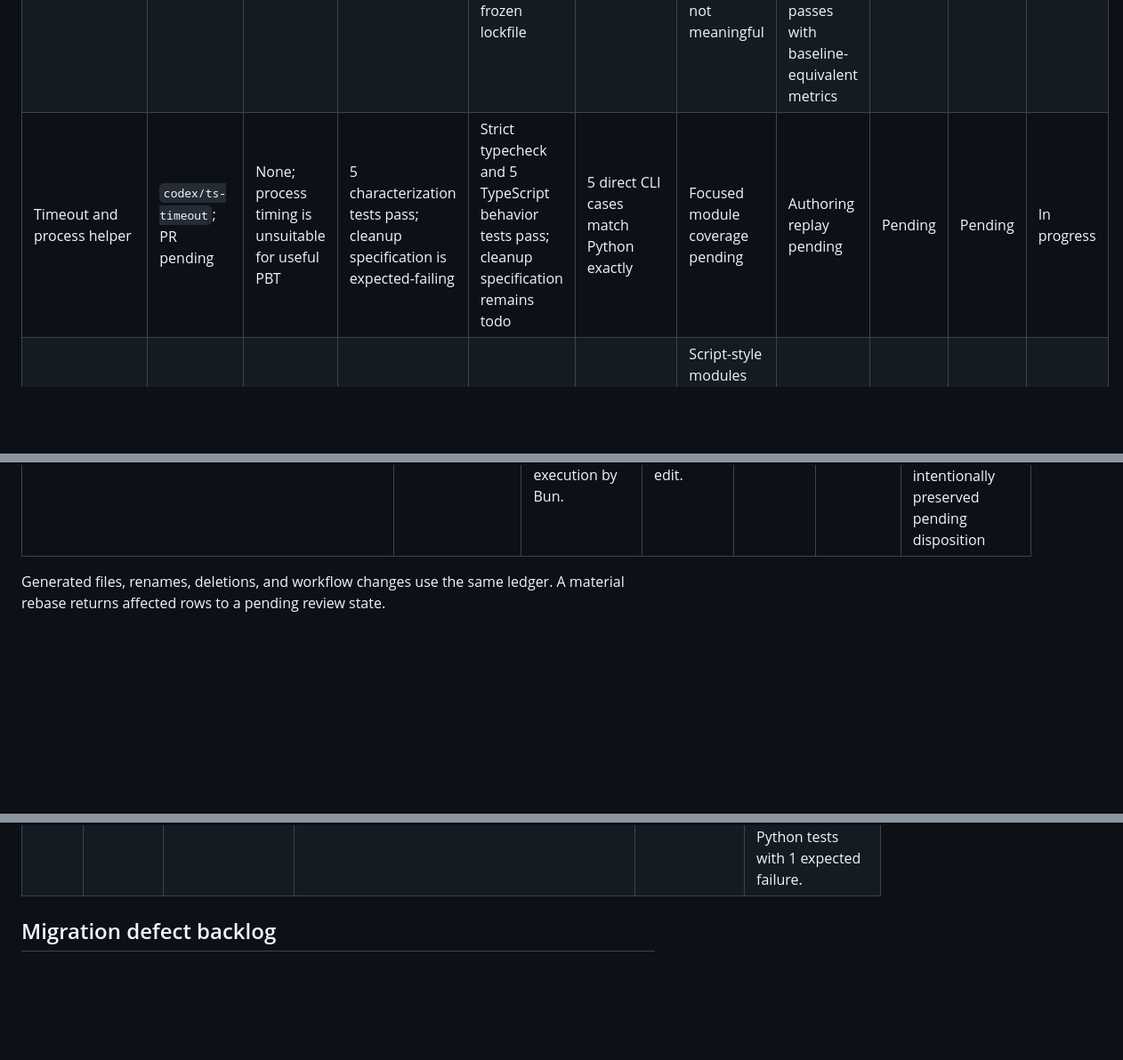
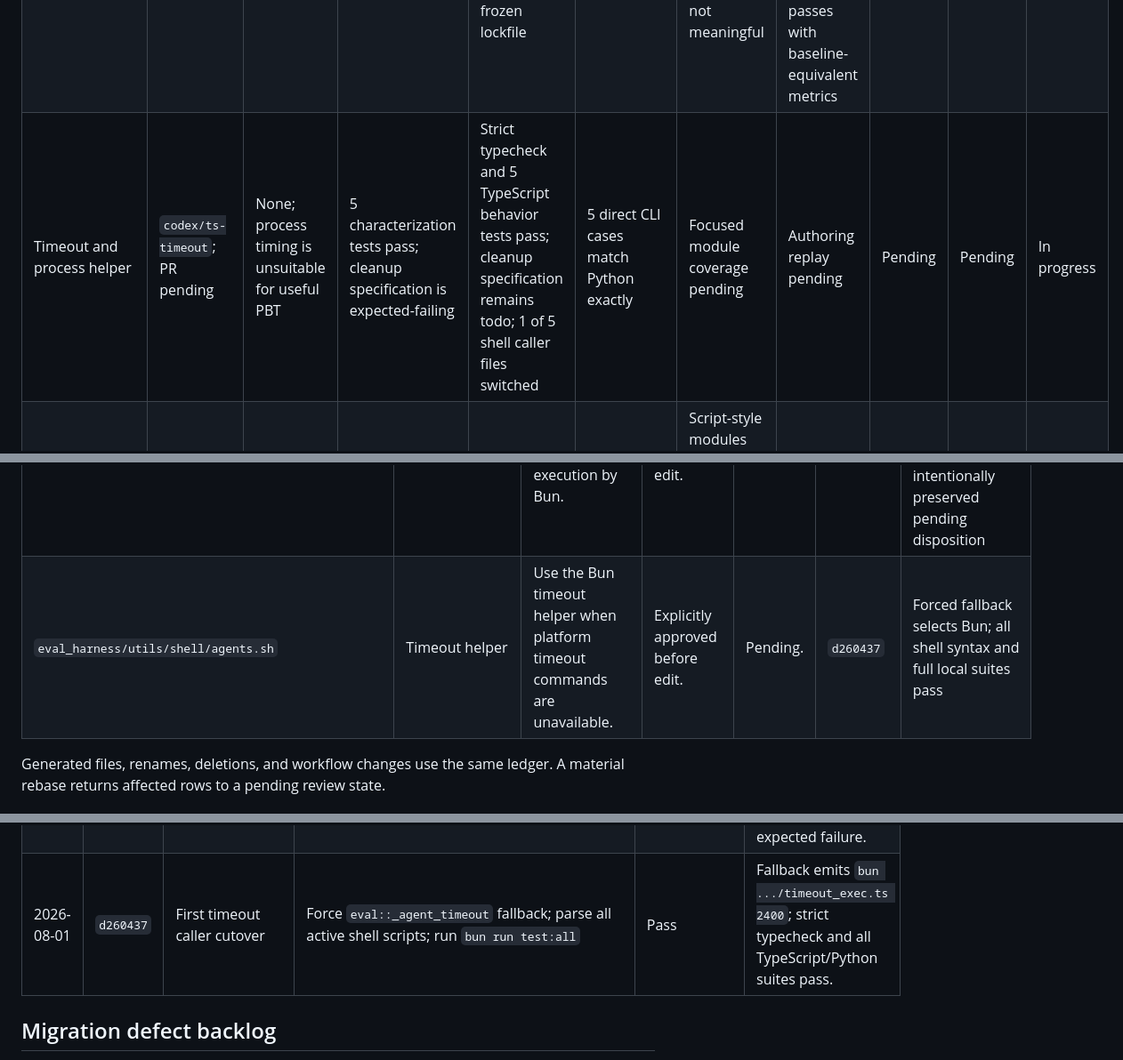
Before and after one commit to expo/eval-harness, a Markdown page: MIGRATION_STATUS.md, 3 parts joined by grey strips. Shown at 89% size. GitHub-like rendering; blank space fills up the shorter version.

Commit message:
Record first timeout caller cutover

```diff
--- a/MIGRATION_STATUS.md
+++ b/MIGRATION_STATUS.md
@@ -29,7 +29,7 @@ not be read as a failure or a pass.
 | --- | --- | --- | --- | --- | --- | --- | --- | --- | --- | --- |
 | Baseline and migration documentation | `codex/ts-migration-docs`; [PR #24](https://github.com/expo/eval-experiments/pull/24) | None yet | Corrected baseline: 118 tests; PR branch: 120 tests | Not applicable | Not applicable | Baseline recorded below | Authoring and skill jobs pass; iOS times out | Codex pass | Pending | Ready for review |
 | Bun and TypeScript toolchain | `codex/ts-toolchain`; [PR #25](https://github.com/expo/eval-experiments/pull/25) | None expected | Pass: 120 tests | Strict typecheck and 1 Bun smoke test pass from frozen lockfile | Not applicable | No runtime TS exists yet; smoke coverage is not meaningful | All four workflows validate; Linux replay installs Bun 1.3.14 and passes with baseline-equivalent metrics | Codex pass | Pending | Ready for review |
-| Timeout and process helper | `codex/ts-timeout`; PR pending | None; process timing is unsuitable for useful PBT | 5 characterization tests pass; cleanup specification is expected-failing | Strict typecheck and 5 TypeScript behavior tests pass; cleanup specification remains todo | 5 direct CLI cases match Python exactly | Focused module coverage pending | Authoring replay pending | Pending | Pending | In progress |
+| Timeout and process helper | `codex/ts-timeout`; PR pending | None; process timing is unsuitable for useful PBT | 5 characterization tests pass; cleanup specification is expected-failing | Strict typecheck and 5 TypeScript behavior tests pass; cleanup specification remains todo; 1 of 5 shell caller files switched | 5 direct CLI cases match Python exactly | Focused module coverage pending | Authoring replay pending | Pending | Pending | In progress |
 | Telemetry parsers and emission | Branch/PR pending | To be selected per parser | Fixture and property tests pending | Pending | Pending | Script-style modules currently absent from coverage report | `author-app.yml` pending | Pending | Pending | Not started |
 | Deterministic skill evaluator | Branch/PR pending | To be selected | Existing core suite passes | Pending | Pending | Core mostly covered; CLI is 0% | Skill replay pending | Pending | Pending | Not started |
 | iOS core, parsing, scoring, and reports | Branch/PR pending | To be selected | Existing report and resolution tests pass | Pending | Pending | Important modules range from 17% to 89% | iOS replay pending | Pending | Pending | Not started |
@@ -80,6 +80,7 @@ effect, and verification were presented in the task before it was modified.
 | `eval_harness/utils/tests/test_timeout_exec.py` | Timeout helper | Characterize the Python CLI and expose incomplete descendant cleanup. | Explicitly approved before edit. | Pending. | `987de1b` | 5 pass; 1 expected failure |
 | `eval_harness/utils/tests/timeout_exec.test.ts` | Timeout helper | Define TypeScript behavior, compare it directly with Python during migration, and retain a todo for `DEFECT-001`. | Explicitly approved before each edit. | Pending. | `7ca8312`, `0ae001a` | 5 characterization and 5 differential cases pass; 1 cleanup todo |
 | `eval_harness/utils/shell/timeout_exec.ts` | Timeout helper | Translate the Python timeout CLI for direct execution by Bun. | Explicitly approved before edit. | Pending. | `e506682` | Strict typecheck and 5 TypeScript behavior tests pass; `DEFECT-001` is intentionally preserved pending disposition |
+| `eval_harness/utils/shell/agents.sh` | Timeout helper | Use the Bun timeout helper when platform timeout commands are unavailable. | Explicitly approved before edit. | Pending. | `d260437` | Forced fallback selects Bun; all shell syntax and full local suites pass |
 
 Generated files, renames, deletions, and workflow changes use the same ledger.
 A material rebase returns affected rows to a pending review state.
@@ -295,6 +296,7 @@ not a migration-equivalence change.
 | 2026-08-01 | `e506682` | Timeout full local regression | `bun run test:all` | Pass | 6 TypeScript tests pass with 1 todo; 114 main-discovery Python tests and 12 utility-discovery Python tests pass with 1 expected failure. |
 | 2026-08-01 | `0ae001a` | Timeout differential comparison | Run both timeout CLIs with identical arguments and child commands | Pass: 5 exact comparisons | Missing arguments, invalid timeout, child exit, child output, and timeout observables match exactly. |
 | 2026-08-01 | `0ae001a` | Timeout post-differential regression | `bun run test:all` | Pass | Strict typecheck; 11 TypeScript tests with 1 todo; 114 main-discovery Python tests; 12 utility-discovery Python tests with 1 expected failure. |
+| 2026-08-01 | `d260437` | First timeout caller cutover | Force `eval::_agent_timeout` fallback; parse all active shell scripts; run `bun run test:all` | Pass | Fallback emits `bun .../timeout_exec.ts 2400`; strict typecheck and all TypeScript/Python suites pass. |
 
 ## Migration defect backlog
 
```
